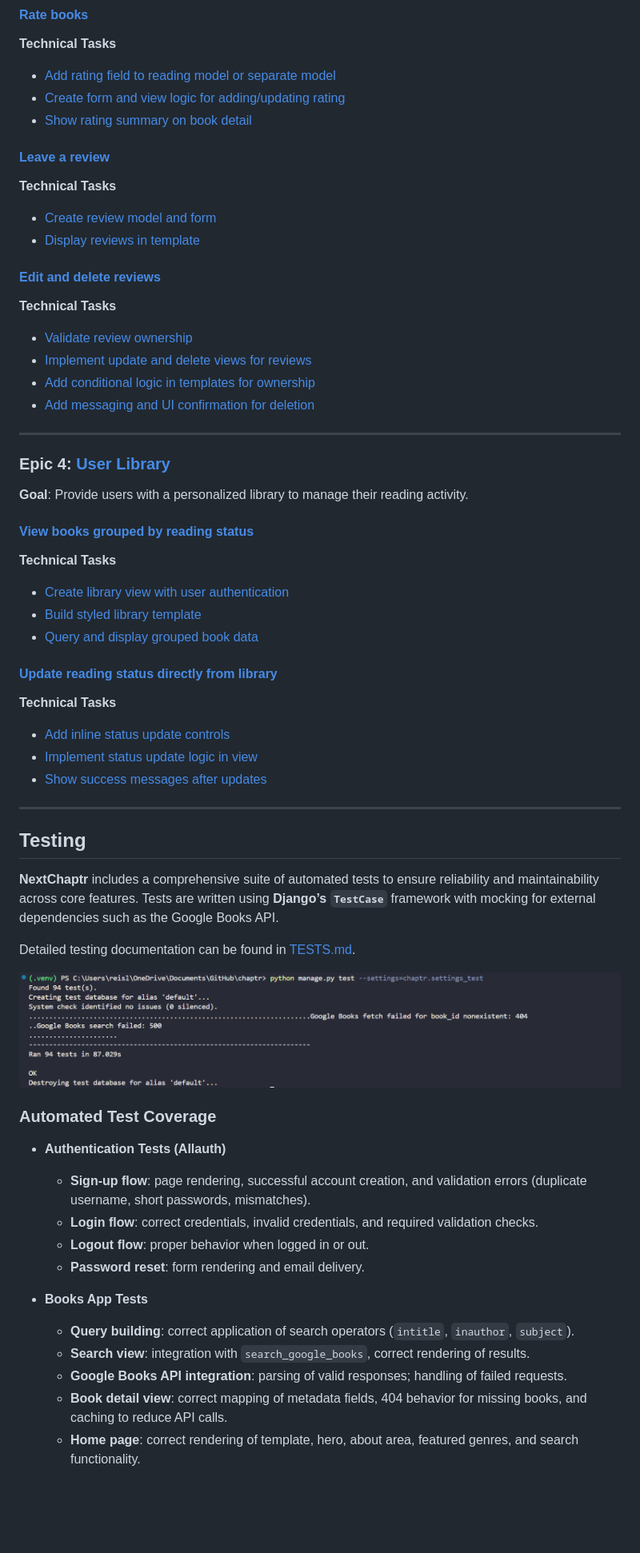
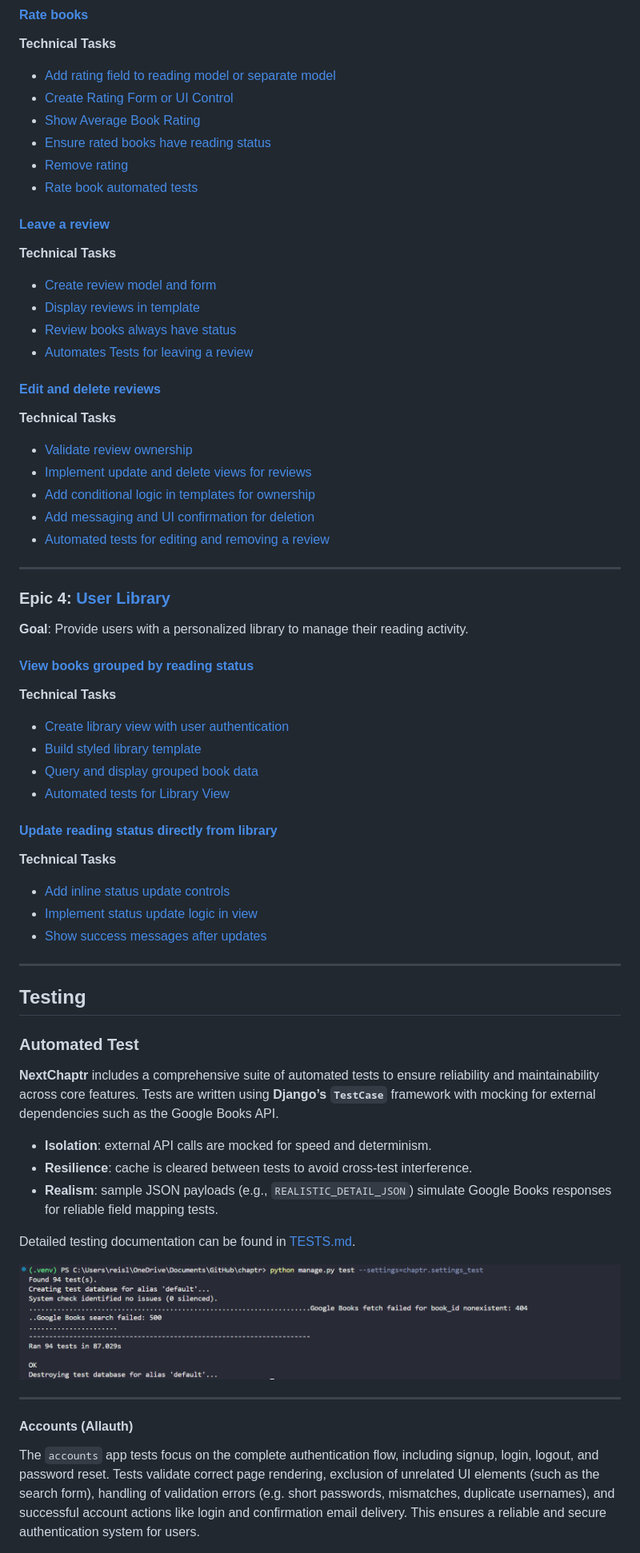
Before and after one commit to larevolucia/chaptr, a Markdown page: README.md, the part around the change printed below. Shown: that part at 80% size. GitHub-like rendering; blank space fills up the shorter version.

```diff
--- a/README.md
+++ b/README.md
@@ -477,14 +517,19 @@ Below is a summary of the planned development scope using Agile epics, user stor
 
 **Technical Tasks**
 - [Add rating field to reading model or separate model](https://github.com/larevolucia/chaptr/issues/40)
-- [Create form and view logic for adding/updating rating](https://github.com/larevolucia/chaptr/issues/41)
-- [Show rating summary on book detail](https://github.com/larevolucia/chaptr/issues/42)
+- [Create Rating Form or UI Control](https://github.com/larevolucia/chaptr/issues/41)
+- [Show Average Book Rating](https://github.com/larevolucia/chaptr/issues/42)
+- [Ensure rated books have reading status](https://github.com/larevolucia/chaptr/issues/71)
+- [Remove rating](https://github.com/larevolucia/chaptr/issues/73)
+- [Rate book automated tests](https://github.com/larevolucia/chaptr/issues/72)
 
 #### [Leave a review](https://github.com/larevolucia/chaptr/issues/15)
 
 **Technical Tasks**
 - [Create review model and form](https://github.com/larevolucia/chaptr/issues/43)
 - [Display reviews in template](https://github.com/larevolucia/chaptr/issues/44)
+- [Review books always have status](https://github.com/larevolucia/chaptr/issues/76)
+- [Automates Tests for leaving a review](https://github.com/larevolucia/chaptr/issues/74)
 
 #### [Edit and delete reviews](https://github.com/larevolucia/chaptr/issues/16)
 
@@ -493,6 +538,7 @@ Below is a summary of the planned development scope using Agile epics, user stor
 - [Implement update and delete views for reviews](https://github.com/larevolucia/chaptr/issues/46)
 - [Add conditional logic in templates for ownership](https://github.com/larevolucia/chaptr/issues/47)
 - [Add messaging and UI confirmation for deletion](https://github.com/larevolucia/chaptr/issues/48)
+- [Automated tests for editing and removing a review](https://github.com/larevolucia/chaptr/issues/75)
 
 ---
 
@@ -506,6 +552,7 @@ Below is a summary of the planned development scope using Agile epics, user stor
 - [Create library view with user authentication](https://github.com/larevolucia/chaptr/issues/49)
 - [Build styled library template](https://github.com/larevolucia/chaptr/issues/50)
 - [Query and display grouped book data](https://github.com/larevolucia/chaptr/issues/51)
+- [Automated tests for Library View](https://github.com/larevolucia/chaptr/issues/80)
 
 #### [Update reading status directly from library](https://github.com/larevolucia/chaptr/issues/18)
 
@@ -518,24 +565,21 @@ Below is a summary of the planned development scope using Agile epics, user stor
 
 ## Testing
 
+### Automated Test
+
 **NextChaptr** includes a comprehensive suite of automated tests to ensure reliability and maintainability across core features. Tests are written using **Django’s `TestCase`** framework with mocking for external dependencies such as the Google Books API.
+
+- **Isolation**: external API calls are mocked for speed and determinism.
+- **Resilience**: cache is cleared between tests to avoid cross-test interference.
+- **Realism**: sample JSON payloads (e.g., `REALISTIC_DETAIL_JSON`) simulate Google Books responses for reliable field mapping tests.
 
 Detailed testing documentation can be found in [TESTS.md](documentation/TESTS.md).
 
 ![Automated Test Results](documentation/images/validators/automated_tests.png)
 
-### Automated Test Coverage
+---
 
-- **Authentication Tests (Allauth)**
-  - **Sign-up flow**: page rendering, successful account creation, and validation errors (duplicate username, short passwords, mismatches).
-  - **Login flow**: correct credentials, invalid credentials, and required validation checks.
-  - **Logout flow**: proper behavior when logged in or out.
-  - **Password reset**: form rendering and email delivery.
+#### **Accounts (Allauth)**
 
-- **Books App Tests**
-  - **Query building**: correct application of search operators (`intitle`, `inauthor`, `subject`).
-  - **Search view**: integration with `search_google_books`, correct rendering of results.
-  - **Google Books API integration**: parsing of valid responses; handling of failed requests.
-  - **Book detail view**: correct mapping of metadata fields, 404 behavior for missing books, and caching to reduce API calls.
-  - **Home page**: correct rendering of template, hero, about area, featured genres, and search functionality.
+The `accounts` app tests focus on the complete authentication flow, including signup, login, logout, and password reset. Tests validate correct page rendering, exclusion of unrelated UI elements (such as the search form), handling of validation errors (e.g. short passwords, mismatches, duplicate usernames), and successful account actions like login and confirmation email delivery. This ensures a reliable and secure authentication system for users.
 
```
Also changed, not shown: other parts of README.md (+131 -72 lines), documentation/images/ERD/models.jpg, 5 other files.
